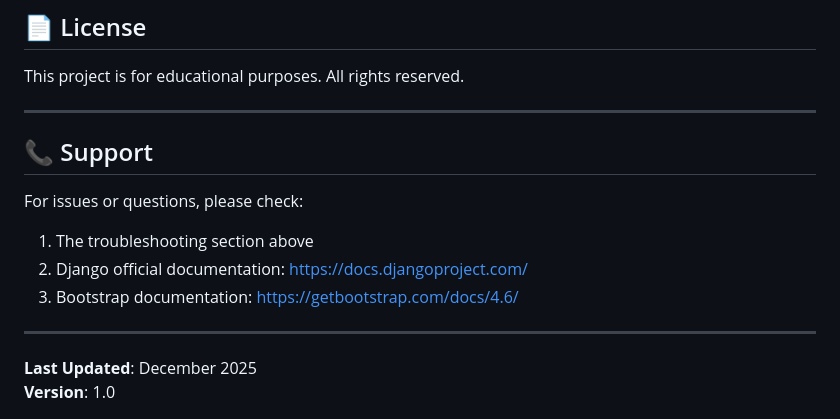
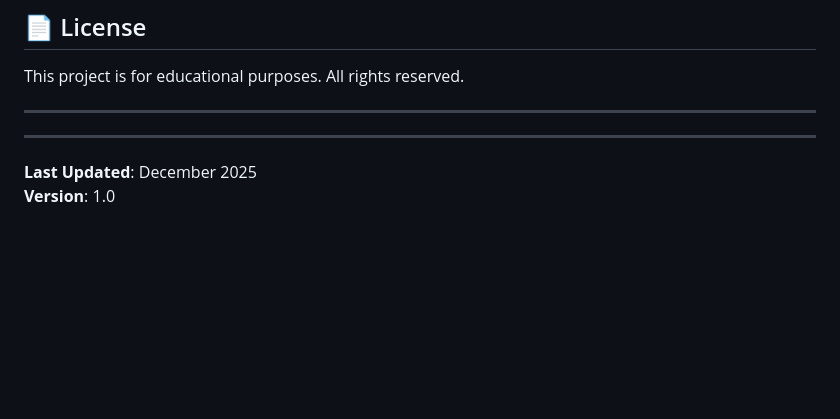
Before and after one commit to abhisheksrivastava-009/Real-Estate-Buying-Property, a Markdown page: README.md, the part around the change printed below. GitHub-like rendering; blank space fills up the shorter version.

```diff
--- a/README.md
+++ b/README.md
@@ -312,13 +263,6 @@ This project is for educational purposes. All rights reserved.
 
 ---
 
-## 📞 Support
-
-For issues or questions, please check:
-1. The troubleshooting section above
-2. Django official documentation: https://docs.djangoproject.com/
-3. Bootstrap documentation: https://getbootstrap.com/docs/4.6/
-
 ---
 
 **Last Updated**: December 2025
```
Also changed, not shown: other parts of README.md (+0 -49 lines).
